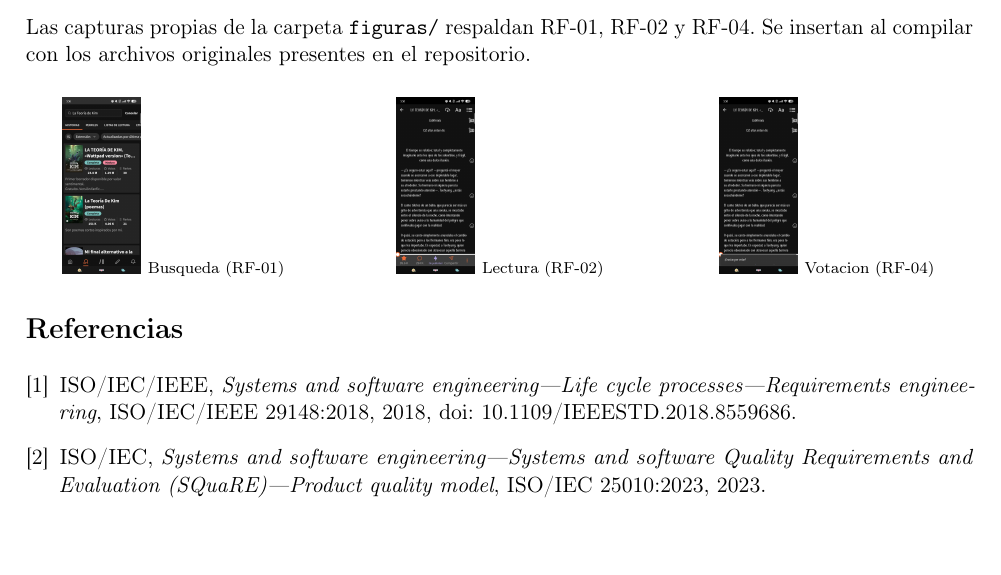
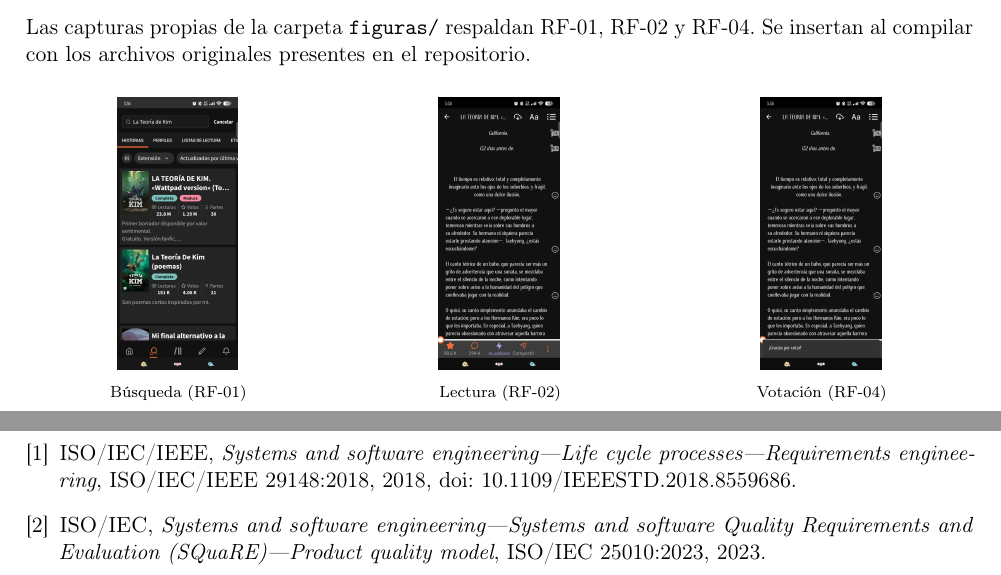
Before and after one commit to mcordovac2/ISR401-CordovaMayra, a LaTeX document (TA-IND-01/main.tex): part of page 6 of 7 before the commit and two parts of pages 6 and 7 of 7 after it, the two joined at a grey line, cut so that both start at the same text, the shorter picture padded with empty space. Compiled offline with pdfLaTeX.

Commit message:
docs: ajustar evidencias visuales de Wattpad

```diff
--- a/TA-IND-01/main.tex
+++ b/TA-IND-01/main.tex
@@ -578,20 +578,33 @@ contrastar los umbrales propuestos con usuarios y pruebas reales.
 RF-01, RF-02 y RF-04. Se insertan al compilar con los archivos
 originales presentes en el repositorio.
 
+
 \begin{center}
-\begin{minipage}{0.31\textwidth}\centering
-\IfFileExists{figuras/01_busqueda.png}{\includegraphics[width=\linewidth,height=3.1cm,keepaspectratio]{figuras/01_busqueda.png}}{\fbox{\parbox[c][2.5cm][c]{0.85\linewidth}{\centering Captura 1 en GitHub}}}
-\scriptsize Busqueda (RF-01)
-\end{minipage}\hfill
-\begin{minipage}{0.31\textwidth}\centering
-\IfFileExists{figuras/02_lectura.png}{\includegraphics[width=\linewidth,height=3.1cm,keepaspectratio]{figuras/02_lectura.png}}{\fbox{\parbox[c][2.5cm][c]{0.85\linewidth}{\centering Captura 2 en GitHub}}}
-\scriptsize Lectura (RF-02)
-\end{minipage}\hfill
-\begin{minipage}{0.31\textwidth}\centering
-\IfFileExists{figuras/03_votacion.png}{\includegraphics[width=\linewidth,height=3.1cm,keepaspectratio]{figuras/03_votacion.png}}{\fbox{\parbox[c][2.5cm][c]{0.85\linewidth}{\centering Captura 3 en GitHub}}}
-\scriptsize Votacion (RF-04)
+\begin{minipage}{0.32\textwidth}
+\centering
+\includegraphics[height=4.8cm,keepaspectratio]
+{figuras/01_busqueda.png}
+
+{\scriptsize Búsqueda (RF-01)}
+\end{minipage}
+\hfill
+\begin{minipage}{0.32\textwidth}
+\centering
+\includegraphics[height=4.8cm,keepaspectratio]
+{figuras/02_lectura.png}
+
+{\scriptsize Lectura (RF-02)}
+\end{minipage}
+\hfill
+\begin{minipage}{0.32\textwidth}
+\centering
+\includegraphics[height=4.8cm,keepaspectratio]
+{figuras/03_votacion.png}
+
+{\scriptsize Votación (RF-04)}
 \end{minipage}
 \end{center}
+
 
 \begin{thebibliography}{3}
 \bibitem{ieee29148} ISO/IEC/IEEE, \textit{Systems and software engineering---Life cycle processes---Requirements engineering}, ISO/IEC/IEEE 29148:2018, 2018, doi: 10.1109/IEEESTD.2018.8559686.
```
